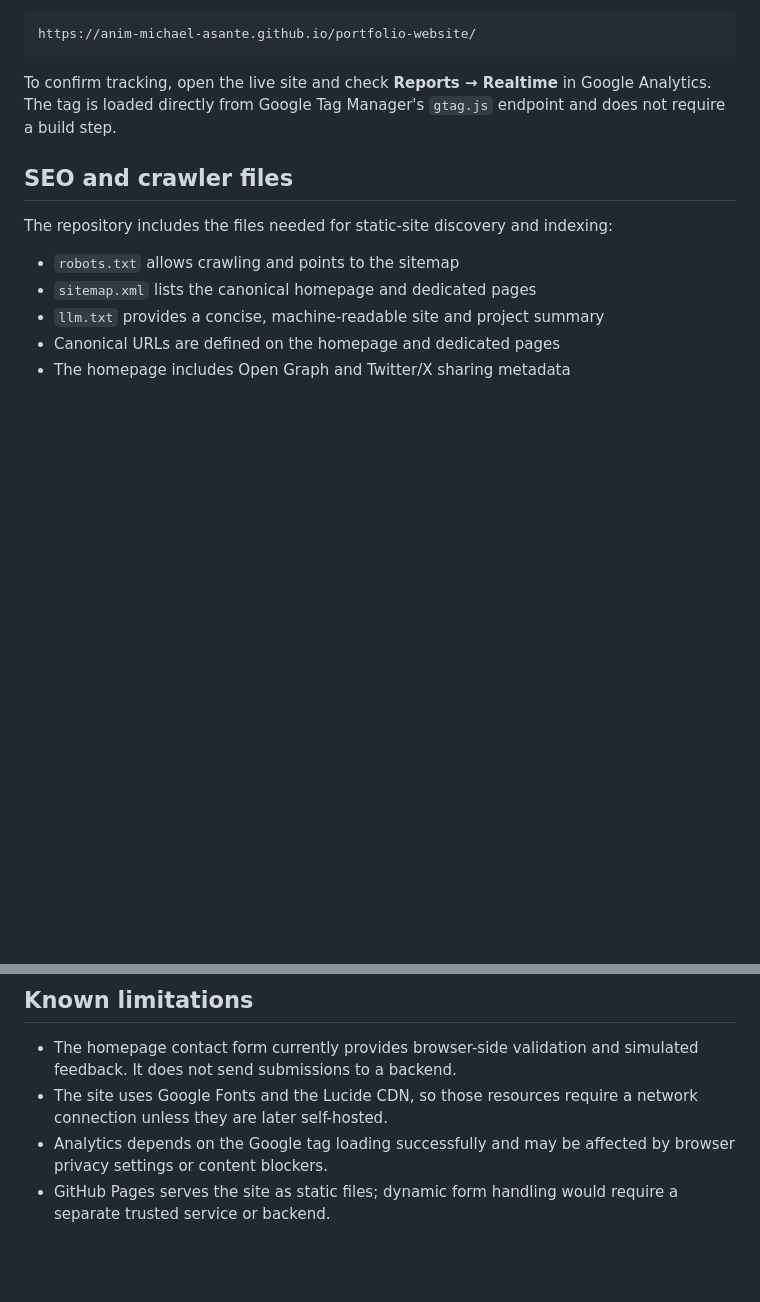
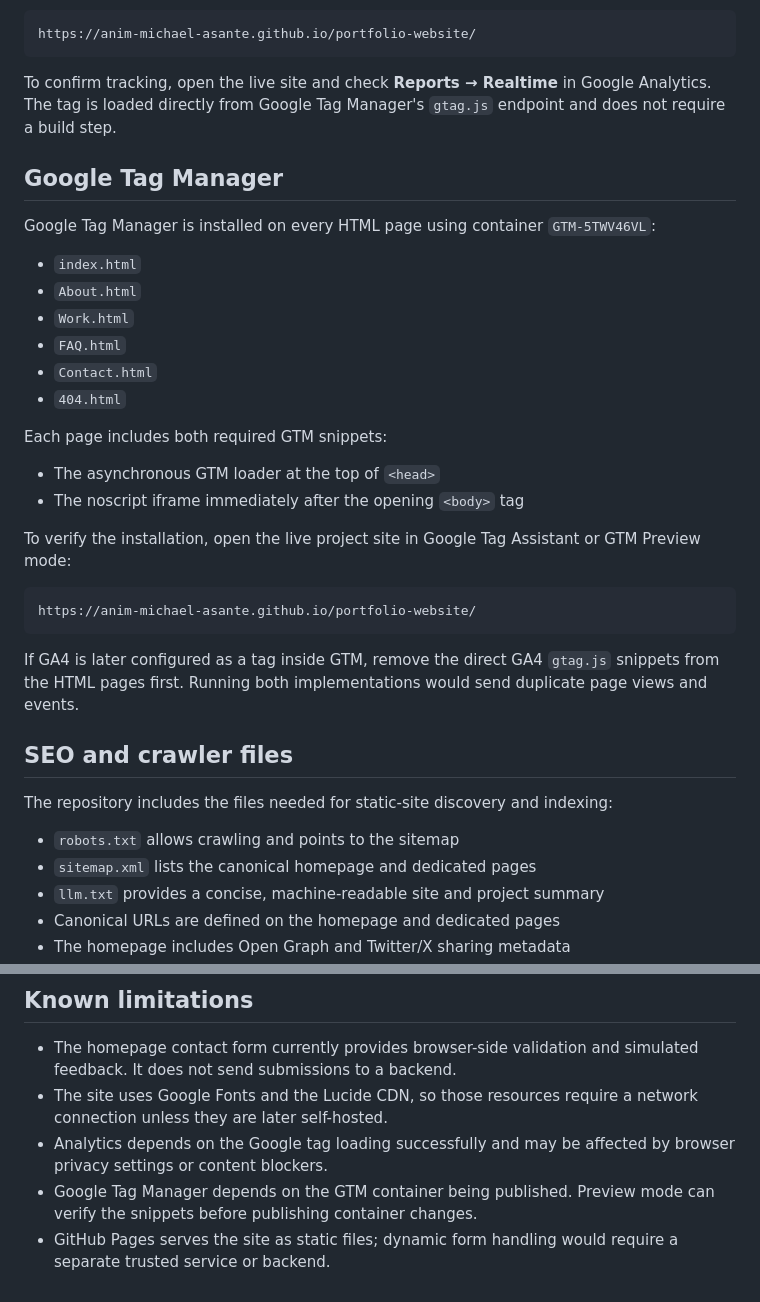
Before and after one commit to anim-michael-asante/portfolio-website, a Markdown page: README.md, 2 parts joined by grey strips. Rendered like a GitHub page; blank space fills up the shorter version.

Commit message:
feat: Add Google Tag Manager installation instructions to README.md

````diff
--- a/README.md
+++ b/README.md
@@ -121,6 +121,34 @@ To confirm tracking, open the live site and check **Reports → Realtime** in
 Google Analytics. The tag is loaded directly from Google Tag Manager's
 `gtag.js` endpoint and does not require a build step.
 
+## Google Tag Manager
+
+Google Tag Manager is installed on every HTML page using container
+`GTM-5TWV46VL`:
+
+- `index.html`
+- `About.html`
+- `Work.html`
+- `FAQ.html`
+- `Contact.html`
+- `404.html`
+
+Each page includes both required GTM snippets:
+
+- The asynchronous GTM loader at the top of `<head>`
+- The noscript iframe immediately after the opening `<body>` tag
+
+To verify the installation, open the live project site in Google Tag
+Assistant or GTM Preview mode:
+
+```text
+https://anim-michael-asante.github.io/portfolio-website/
+```
+
+If GA4 is later configured as a tag inside GTM, remove the direct GA4
+`gtag.js` snippets from the HTML pages first. Running both implementations
+would send duplicate page views and events.
+
 ## SEO and crawler files
 
 The repository includes the files needed for static-site discovery and
@@ -238,5 +266,7 @@ Then verify:
   network connection unless they are later self-hosted.
 - Analytics depends on the Google tag loading successfully and may be affected
   by browser privacy settings or content blockers.
+- Google Tag Manager depends on the GTM container being published. Preview
+  mode can verify the snippets before publishing container changes.
 - GitHub Pages serves the site as static files; dynamic form handling would
   require a separate trusted service or backend.
````
